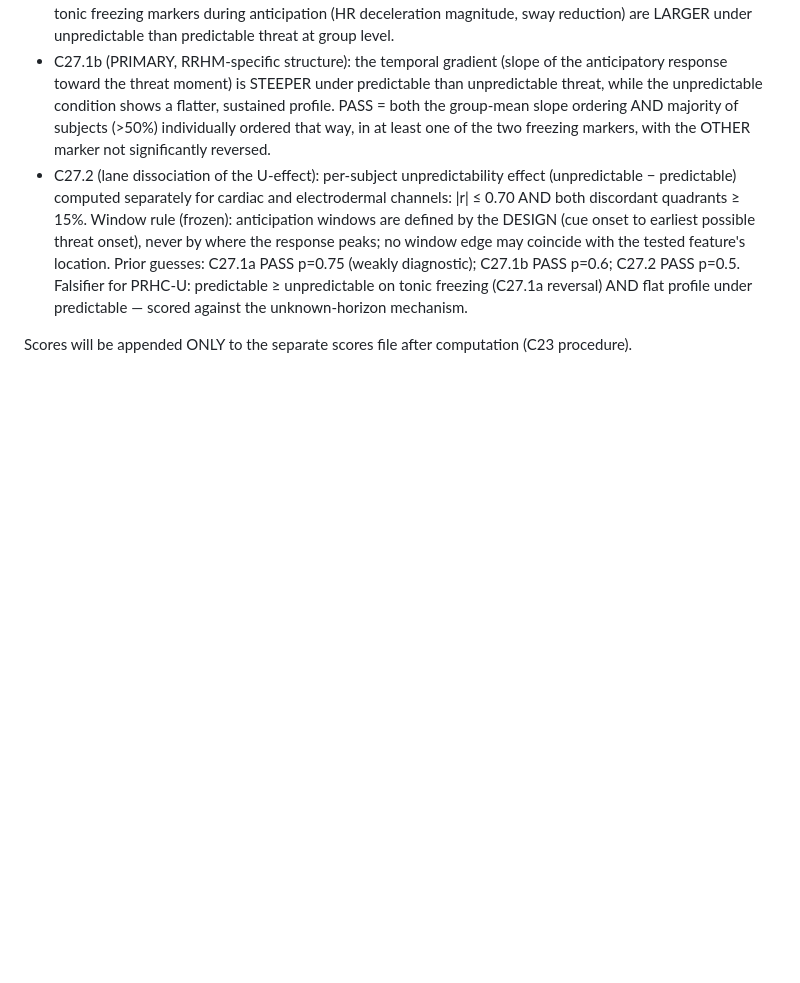
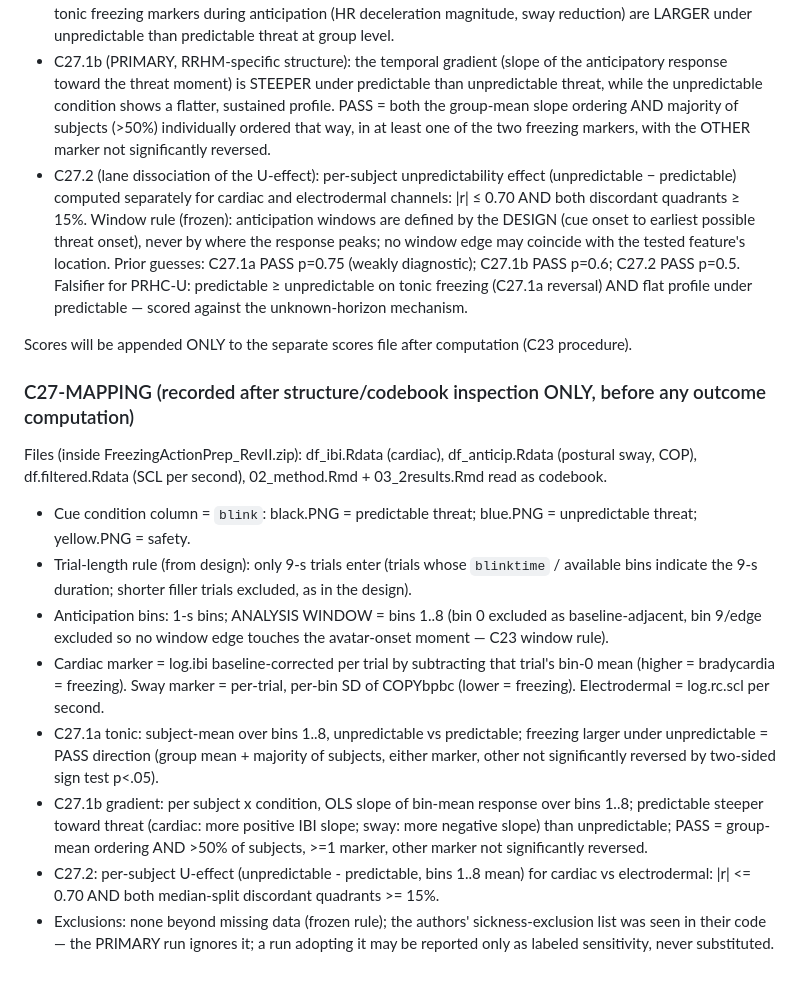
Before and after one commit to morrocwi/rrhm-open-lab, a Markdown page: prereg/RRHM_compatibility_audit_preregistration_v2.md, the part around the change. Drawn GitHub-style; blank space fills up the shorter version.

Commit message:
C27-MAPPING: structure-only variable mapping frozen before outcome computation
Co-Authored-By: Claude Fable 5 <noreply@anthropic.com>
Claude-Session: https://claude.ai/code/session_01XR8Cj2c3fa5rYqhJj9o3Jb

```diff
--- a/prereg/RRHM_compatibility_audit_preregistration_v2.md
+++ b/prereg/RRHM_compatibility_audit_preregistration_v2.md
@@ -292,3 +292,28 @@ Falsifier for PRHC-U: predictable ≥ unpredictable on tonic freezing (C27.1a re
 flat profile under predictable — scored against the unknown-horizon mechanism.
 
 Scores will be appended ONLY to the separate scores file after computation (C23 procedure).
+
+### C27-MAPPING (recorded after structure/codebook inspection ONLY, before any outcome computation)
+Files (inside FreezingActionPrep_RevII.zip): df_ibi.Rdata (cardiac), df_anticip.Rdata (postural
+sway, COP), df.filtered.Rdata (SCL per second), 02_method.Rmd + 03_2results.Rmd read as codebook.
+- Cue condition column = `blink`: black.PNG = predictable threat; blue.PNG = unpredictable
+  threat; yellow.PNG = safety.
+- Trial-length rule (from design): only 9-s trials enter (trials whose `blinktime` / available
+  bins indicate the 9-s duration; shorter filler trials excluded, as in the design).
+- Anticipation bins: 1-s bins; ANALYSIS WINDOW = bins 1..8 (bin 0 excluded as baseline-adjacent,
+  bin 9/edge excluded so no window edge touches the avatar-onset moment — C23 window rule).
+- Cardiac marker = log.ibi baseline-corrected per trial by subtracting that trial's bin-0 mean
+  (higher = bradycardia = freezing). Sway marker = per-trial, per-bin SD of COPYbpbc (lower =
+  freezing). Electrodermal = log.rc.scl per second.
+- C27.1a tonic: subject-mean over bins 1..8, unpredictable vs predictable; freezing larger under
+  unpredictable = PASS direction (group mean + majority of subjects, either marker, other not
+  significantly reversed by two-sided sign test p<.05).
+- C27.1b gradient: per subject x condition, OLS slope of bin-mean response over bins 1..8;
+  predictable steeper toward threat (cardiac: more positive IBI slope; sway: more negative
+  slope) than unpredictable; PASS = group-mean ordering AND >50% of subjects, >=1 marker,
+  other marker not significantly reversed.
+- C27.2: per-subject U-effect (unpredictable - predictable, bins 1..8 mean) for cardiac vs
+  electrodermal: |r| <= 0.70 AND both median-split discordant quadrants >= 15%.
+- Exclusions: none beyond missing data (frozen rule); the authors' sickness-exclusion list was
+  seen in their code — the PRIMARY run ignores it; a run adopting it may be reported only as
+  labeled sensitivity, never substituted.
```
